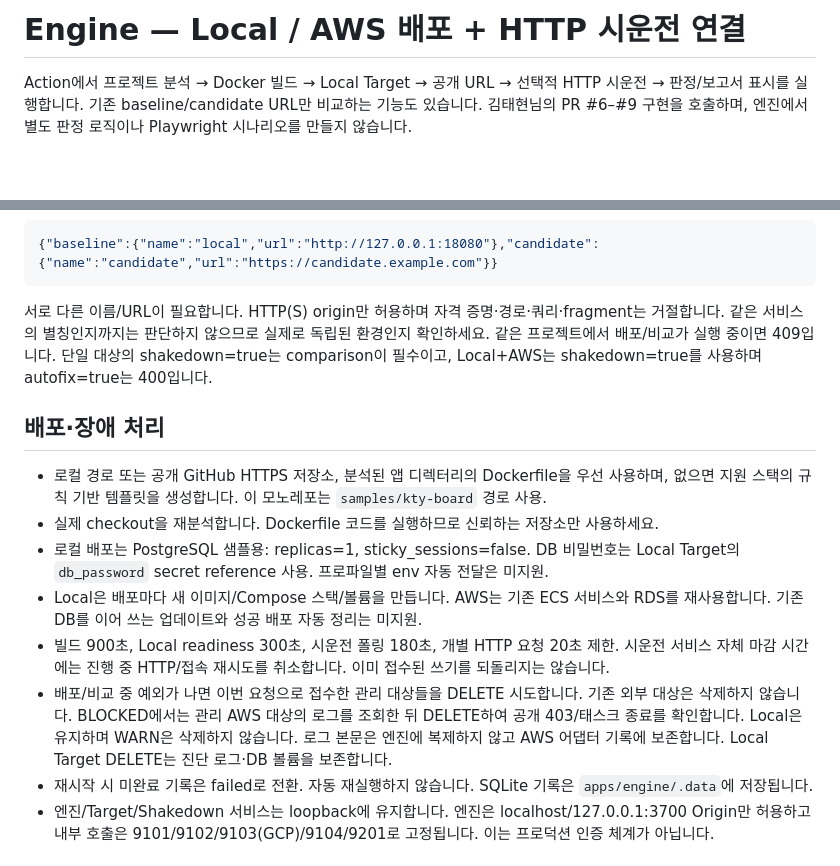
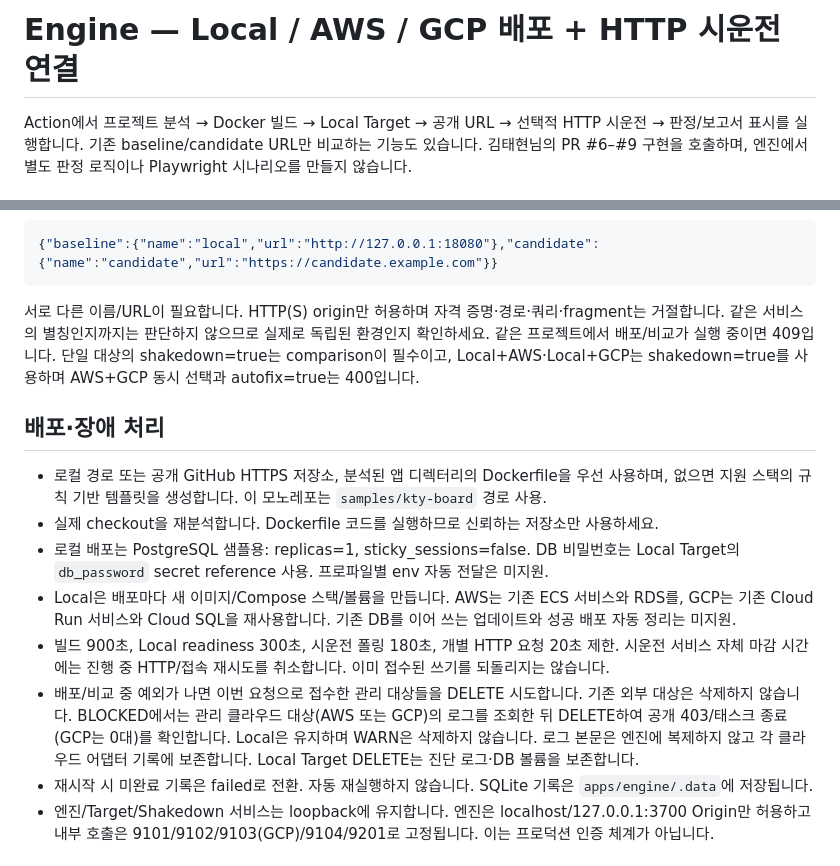
Before and after one commit to SoftBankHackathon/shakedown, a Markdown page: apps/engine/README.md, 2 parts joined by grey strips. Rendered like a GitHub page; blank space fills up the shorter version.

Commit message:
feat(engine): README에 GCP 연결 설정 추가

````diff
--- a/apps/engine/README.md
+++ b/apps/engine/README.md
@@ -1,4 +1,4 @@
-# Engine — Local / AWS 배포 + HTTP 시운전 연결
+# Engine — Local / AWS / GCP 배포 + HTTP 시운전 연결
 
 Action에서 프로젝트 분석 → Docker 빌드 → Local Target → 공개 URL → 선택적 HTTP 시운전 → 판정/보고서 표시를 실행합니다. 기존 baseline/candidate URL만 비교하는 기능도 있습니다. 김태현님의 PR #6–#9 구현을 호출하며, 엔진에서 별도 판정 로직이나 Playwright 시나리오를 만들지 않습니다.
 
@@ -73,16 +73,16 @@ Windows에서는 `.venv/Scripts/python.exe -m uvicorn`을 사용합니다. AI
 {"baseline":{"name":"local","url":"http://127.0.0.1:18080"},"candidate":{"name":"candidate","url":"https://candidate.example.com"}}
 ```
 
-서로 다른 이름/URL이 필요합니다. HTTP(S) origin만 허용하며 자격 증명·경로·쿼리·fragment는 거절합니다. 같은 서비스의 별칭인지까지는 판단하지 않으므로 실제로 독립된 환경인지 확인하세요. 같은 프로젝트에서 배포/비교가 실행 중이면 409입니다. 단일 대상의 shakedown=true는 comparison이 필수이고, Local+AWS는 shakedown=true를 사용하며 autofix=true는 400입니다.
+서로 다른 이름/URL이 필요합니다. HTTP(S) origin만 허용하며 자격 증명·경로·쿼리·fragment는 거절합니다. 같은 서비스의 별칭인지까지는 판단하지 않으므로 실제로 독립된 환경인지 확인하세요. 같은 프로젝트에서 배포/비교가 실행 중이면 409입니다. 단일 대상의 shakedown=true는 comparison이 필수이고, Local+AWS·Local+GCP는 shakedown=true를 사용하며 AWS+GCP 동시 선택과 autofix=true는 400입니다.
 
 ## 배포·장애 처리
 
 - 로컬 경로 또는 공개 GitHub HTTPS 저장소, 분석된 앱 디렉터리의 Dockerfile을 우선 사용하며, 없으면 지원 스택의 규칙 기반 템플릿을 생성합니다. 이 모노레포는 `samples/kty-board` 경로 사용.
 - 실제 checkout을 재분석합니다. Dockerfile 코드를 실행하므로 신뢰하는 저장소만 사용하세요.
 - 로컬 배포는 PostgreSQL 샘플용: replicas=1, sticky_sessions=false. DB 비밀번호는 Local Target의 `db_password` secret reference 사용. 프로파일별 env 자동 전달은 미지원.
-- Local은 배포마다 새 이미지/Compose 스택/볼륨을 만듭니다. AWS는 기존 ECS 서비스와 RDS를 재사용합니다. 기존 DB를 이어 쓰는 업데이트와 성공 배포 자동 정리는 미지원.
+- Local은 배포마다 새 이미지/Compose 스택/볼륨을 만듭니다. AWS는 기존 ECS 서비스와 RDS를, GCP는 기존 Cloud Run 서비스와 Cloud SQL을 재사용합니다. 기존 DB를 이어 쓰는 업데이트와 성공 배포 자동 정리는 미지원.
 - 빌드 900초, Local readiness 300초, 시운전 폴링 180초, 개별 HTTP 요청 20초 제한. 시운전 서비스 자체 마감 시간에는 진행 중 HTTP/접속 재시도를 취소합니다. 이미 접수된 쓰기를 되돌리지는 않습니다.
-- 배포/비교 중 예외가 나면 이번 요청으로 접수한 관리 대상들을 DELETE 시도합니다. 기존 외부 대상은 삭제하지 않습니다. BLOCKED에서는 관리 AWS 대상의 로그를 조회한 뒤 DELETE하여 공개 403/태스크 종료를 확인합니다. Local은 유지하며 WARN은 삭제하지 않습니다. 로그 본문은 엔진에 복제하지 않고 AWS 어댑터 기록에 보존합니다. Local Target DELETE는 진단 로그·DB 볼륨을 보존합니다.
+- 배포/비교 중 예외가 나면 이번 요청으로 접수한 관리 대상들을 DELETE 시도합니다. 기존 외부 대상은 삭제하지 않습니다. BLOCKED에서는 관리 클라우드 대상(AWS 또는 GCP)의 로그를 조회한 뒤 DELETE하여 공개 403/태스크 종료(GCP는 0대)를 확인합니다. Local은 유지하며 WARN은 삭제하지 않습니다. 로그 본문은 엔진에 복제하지 않고 각 클라우드 어댑터 기록에 보존합니다. Local Target DELETE는 진단 로그·DB 볼륨을 보존합니다.
 - 재시작 시 미완료 기록은 failed로 전환. 자동 재실행하지 않습니다. SQLite 기록은 `apps/engine/.data`에 저장됩니다.
 - 엔진/Target/Shakedown 서비스는 loopback에 유지합니다. 엔진은 localhost/127.0.0.1:3700 Origin만 허용하고 내부 호출은 9101/9102/9103(GCP)/9104/9201로 고정됩니다. 이는 프로덕션 인증 체계가 아닙니다.
 
````
Also changed, not shown: other parts of apps/engine/README.md (+28 -3 lines).
